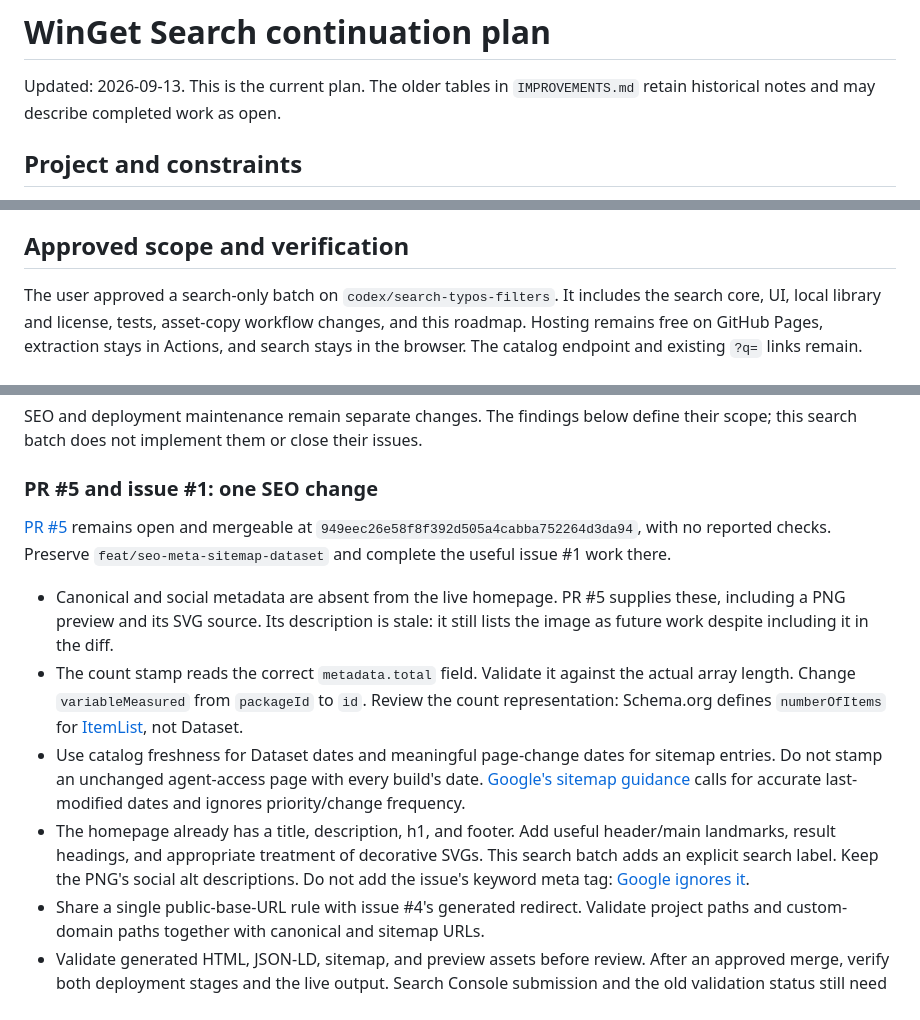
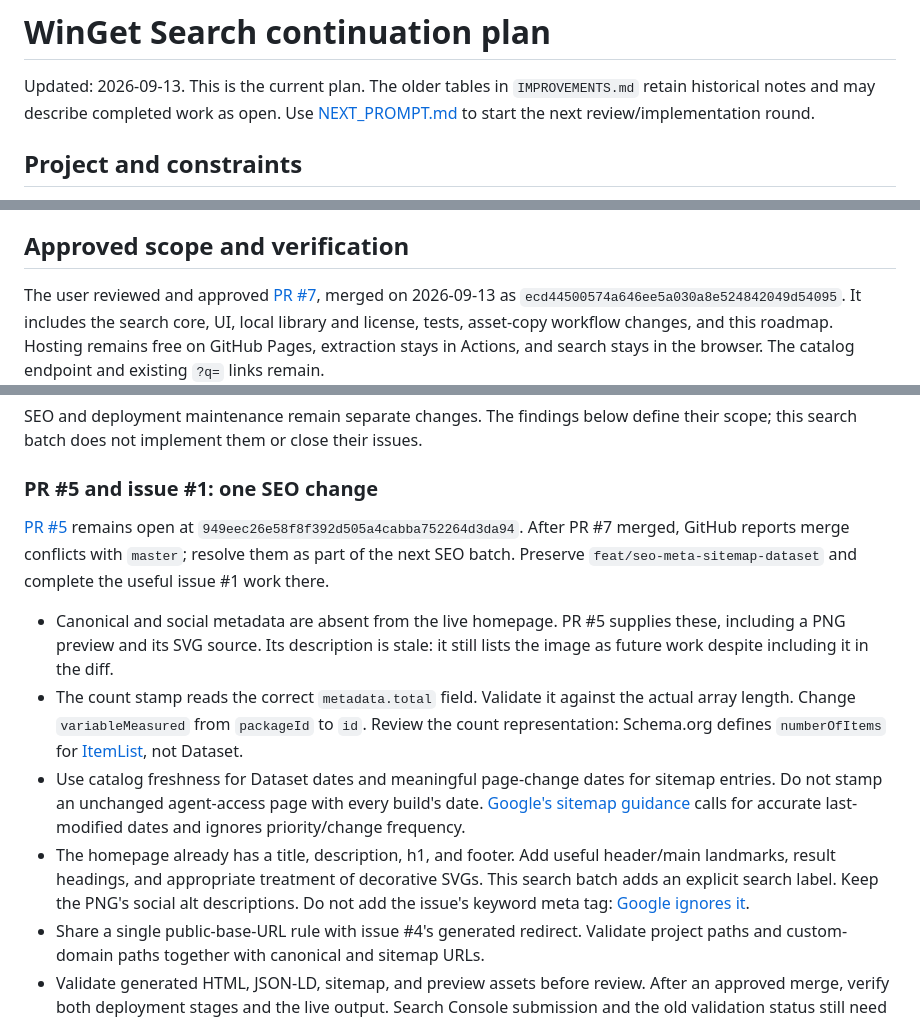
Before and after one commit to solrevdev/winget-search, a Markdown page: NEXT_STEPS.md, 3 parts joined by grey strips. Drawn GitHub-style.

```diff
--- a/NEXT_STEPS.md
+++ b/NEXT_STEPS.md
@@ -2,6 +2,7 @@
 
 Updated: 2026-09-13. This is the current plan. The older tables in
 `IMPROVEMENTS.md` retain historical notes and may describe completed work as open.
+Use [NEXT_PROMPT.md](NEXT_PROMPT.md) to start the next review/implementation round.
 
 ## Project and constraints
 
@@ -59,7 +79,8 @@ Verified acceptance examples:
 
 ## Approved scope and verification
 
-The user approved a search-only batch on `codex/search-typos-filters`. It includes
+The user reviewed and approved [PR #7](https://github.com/solrevdev/winget-search/pull/7),
+merged on 2026-09-13 as `ecd44500574a646ee5a030a8e524842049d54095`. It includes
 the search core, UI, local library and license, tests, asset-copy workflow changes,
 and this roadmap. Hosting remains free on GitHub Pages, extraction stays in Actions,
 and search stays in the browser. The catalog endpoint and existing `?q=` links remain.
@@ -92,8 +113,9 @@ their scope; this search batch does not implement them or close their issues.
 
 ### PR #5 and issue #1: one SEO change
 
-[PR #5](https://github.com/solrevdev/winget-search/pull/5) remains open and mergeable
-at `949eec26e58f8f392d505a4cabba752264d3da94`, with no reported checks. Preserve
+[PR #5](https://github.com/solrevdev/winget-search/pull/5) remains open at
+`949eec26e58f8f392d505a4cabba752264d3da94`. After PR #7 merged, GitHub reports
+merge conflicts with `master`; resolve them as part of the next SEO batch. Preserve
 `feat/seo-meta-sitemap-dataset` and complete the useful issue #1 work there.
 
 - Canonical and social metadata are absent from the live homepage. PR #5 supplies
@@ -109,7 +131,8 @@ at `949eec26e58f8f392d505a4cabba752264d3da94`, with no reported checks. Preserve
   calls for accurate last-modified dates and ignores priority/change frequency.
 - The homepage already has a title, description, h1, and footer. Add useful
   header/main landmarks, result headings, and appropriate treatment of decorative
-  SVGs. This search batch adds an explicit search label. Keep the PNG's social alt descriptions. Do not add
+  SVGs. This search batch adds an explicit search label. Keep the PNG's social alt
+  descriptions. Do not add
   the issue's keyword meta tag: [Google ignores it](https://developers.google.com/search/docs/crawling-indexing/special-tags).
 - Share a single public-base-URL rule with issue #4's generated redirect. Validate
   project paths and custom-domain paths together with canonical and sitemap URLs.
```
Also changed, not shown: other parts of NEXT_STEPS.md (+47 -2 lines), IMPROVEMENTS.md (+8 -3 lines), NEXT_PROMPT.md (added, +45 -0 lines).
